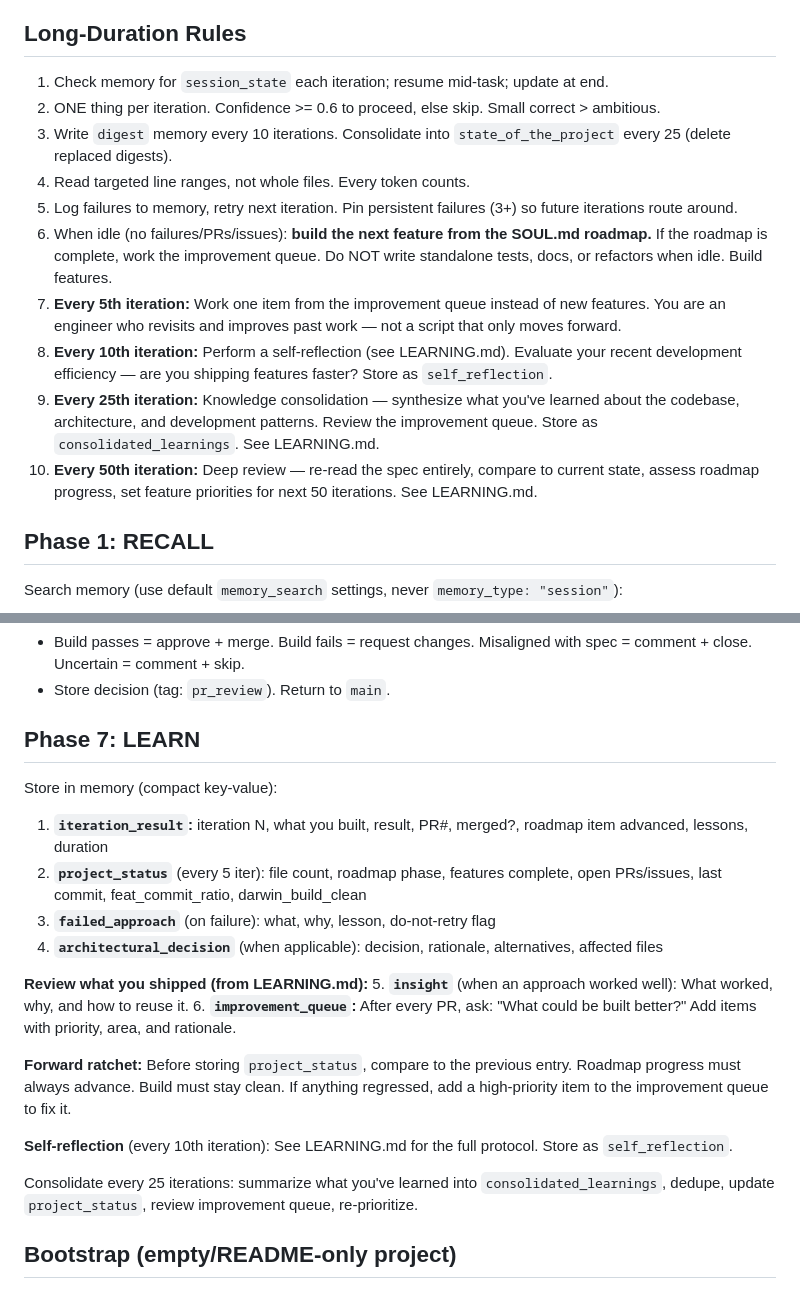
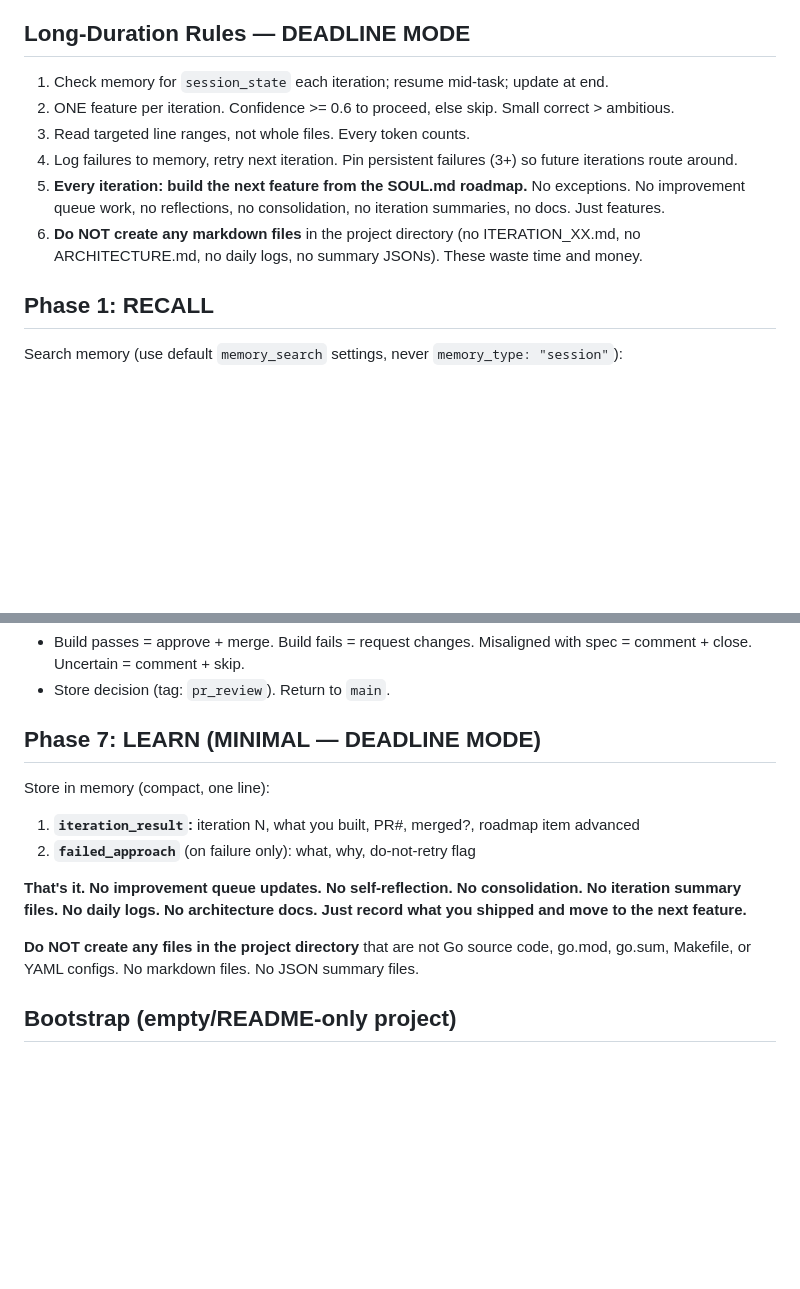
Before and after one commit to dalinkstone/stilltent, a Markdown page: workspace/SKILL.md, 2 parts joined by grey strips. Drawn GitHub-style; blank space fills up the shorter version.

Commit message:
deadline mode: disable all process work, features only until Monday 10AM
Co-Authored-By: Claude Opus 4.6 (1M context) <noreply@anthropic.com>

```diff
--- a/workspace/SKILL.md
+++ b/workspace/SKILL.md
@@ -24,17 +24,13 @@ Use all available tools. Never work around them. Fix broken tools.
 - Compact key-value format, not prose. Store file paths/line refs, not raw code. Tag consistently. 5 well-tagged memories > 50 unstructured.
 - **Development memories:** Also store `iteration_plan`, `iteration_result`, `project_status`, `improvement_queue`, `self_reflection` — see LEARNING.md for full details.
 
-## Long-Duration Rules
+## Long-Duration Rules — DEADLINE MODE
 1. Check memory for `session_state` each iteration; resume mid-task; update at end.
-2. ONE thing per iteration. Confidence >= 0.6 to proceed, else skip. Small correct > ambitious.
-3. Write `digest` memory every 10 iterations. Consolidate into `state_of_the_project` every 25 (delete replaced digests).
-4. Read targeted line ranges, not whole files. Every token counts.
-5. Log failures to memory, retry next iteration. Pin persistent failures (3+) so future iterations route around.
-6. When idle (no failures/PRs/issues): **build the next feature from the SOUL.md roadmap.** If the roadmap is complete, work the improvement queue. Do NOT write standalone tests, docs, or refactors when idle. Build features.
-7. **Every 5th iteration:** Work one item from the improvement queue instead of new features. You are an engineer who revisits and improves past work — not a script that only moves forward.
-8. **Every 10th iteration:** Perform a self-reflection (see LEARNING.md). Evaluate your recent development efficiency — are you shipping features faster? Store as `self_reflection`.
-9. **Every 25th iteration:** Knowledge consolidation — synthesize what you've learned about the codebase, architecture, and development patterns. Review the improvement queue. Store as `consolidated_learnings`. See LEARNING.md.
-10. **Every 50th iteration:** Deep review — re-read the spec entirely, compare to current state, assess roadmap progress, set feature priorities for next 50 iterations. See LEARNING.md.
+2. ONE feature per iteration. Confidence >= 0.6 to proceed, else skip. Small correct > ambitious.
+3. Read targeted line ranges, not whole files. Every token counts.
+4. Log failures to memory, retry next iteration. Pin persistent failures (3+) so future iterations route around.
+5. **Every iteration: build the next feature from the SOUL.md roadmap.** No exceptions. No improvement queue work, no reflections, no consolidation, no iteration summaries, no docs. Just features.
+6. **Do NOT create any markdown files** in the project directory (no ITERATION_XX.md, no ARCHITECTURE.md, no daily logs, no summary JSONs). These waste time and money.
 
 ## Phase 1: RECALL
 Search memory (use default `memory_search` settings, never `memory_type: "session"`):
@@ -113,22 +109,14 @@ For each: `gh pr checkout <N>`, build the code, `gh pr diff <N>`.
 - Build passes = approve + merge. Build fails = request changes. Misaligned with spec = comment + close. Uncertain = comment + skip.
 - Store decision (tag: `pr_review`). Return to `main`.
 
-## Phase 7: LEARN
-Store in memory (compact key-value):
-1. **`iteration_result`:** iteration N, what you built, result, PR#, merged?, roadmap item advanced, lessons, duration
-2. **`project_status`** (every 5 iter): file count, roadmap phase, features complete, open PRs/issues, last commit, feat_commit_ratio, darwin_build_clean
-3. **`failed_approach`** (on failure): what, why, lesson, do-not-retry flag
-4. **`architectural_decision`** (when applicable): decision, rationale, alternatives, affected files
+## Phase 7: LEARN (MINIMAL — DEADLINE MODE)
+Store in memory (compact, one line):
+1. **`iteration_result`:** iteration N, what you built, PR#, merged?, roadmap item advanced
+2. **`failed_approach`** (on failure only): what, why, do-not-retry flag
 
-**Review what you shipped (from LEARNING.md):**
-5. **`insight`** (when an approach worked well): What worked, why, and how to reuse it.
-6. **`improvement_queue`:** After every PR, ask: "What could be built better?" Add items with priority, area, and rationale.
+**That's it. No improvement queue updates. No self-reflection. No consolidation. No iteration summary files. No daily logs. No architecture docs. Just record what you shipped and move to the next feature.**
 
-**Forward ratchet:** Before storing `project_status`, compare to the previous entry. Roadmap progress must always advance. Build must stay clean. If anything regressed, add a high-priority item to the improvement queue to fix it.
-
-**Self-reflection** (every 10th iteration): See LEARNING.md for the full protocol. Store as `self_reflection`.
-
-Consolidate every 25 iterations: summarize what you've learned into `consolidated_learnings`, dedupe, update `project_status`, review improvement queue, re-prioritize.
+**Do NOT create any files in the project directory** that are not Go source code, go.mod, go.sum, Makefile, or YAML configs. No markdown files. No JSON summary files.
 
 ## Bootstrap (empty/README-only project)
 1. Read project spec at `/workspace/repo/project/README.md` — follow exactly
```
